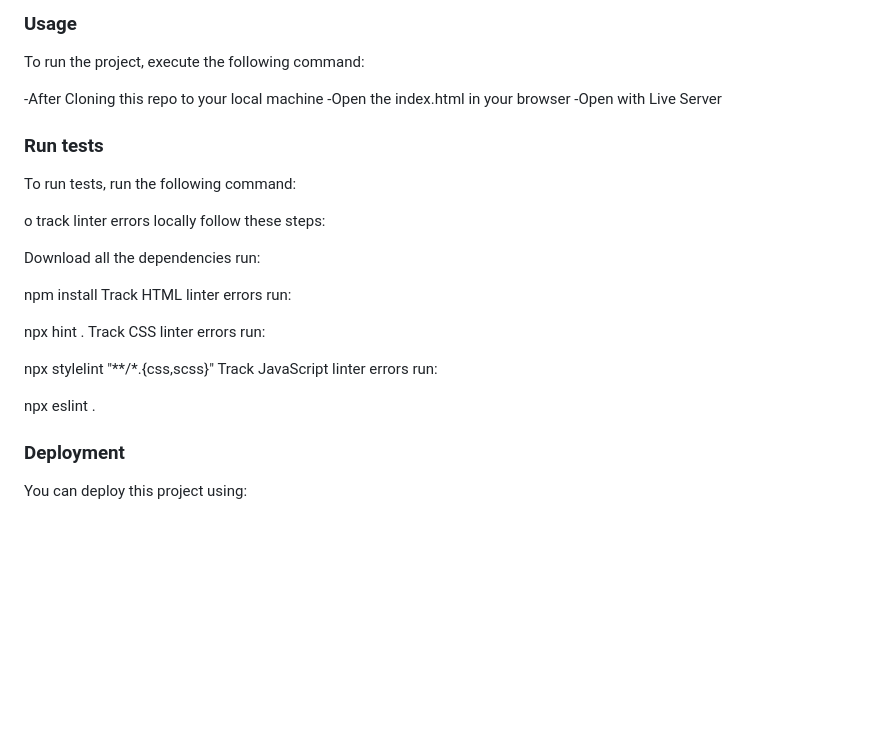
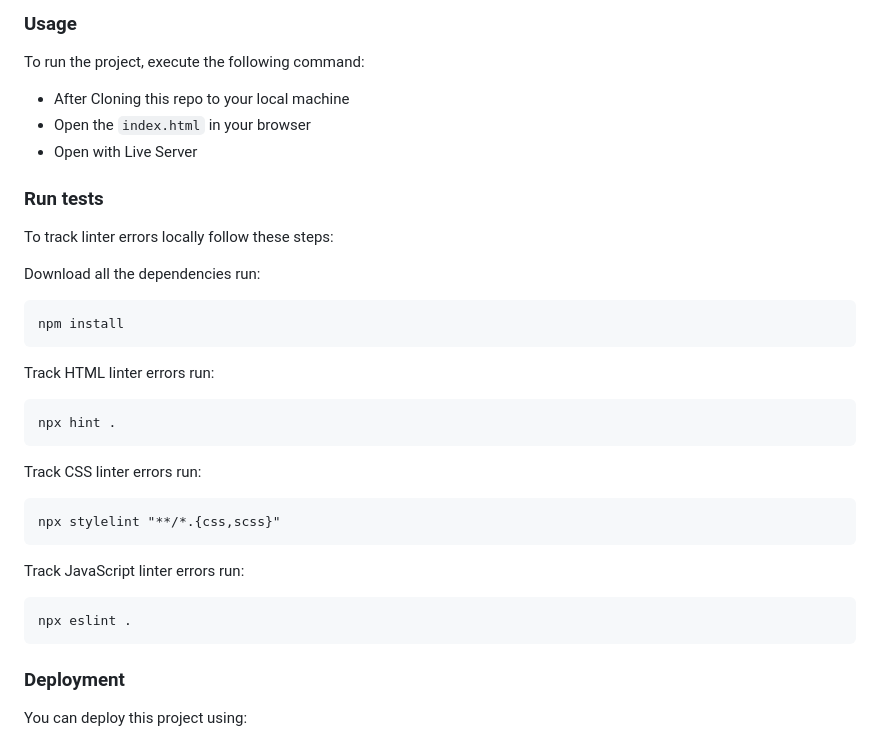
Before and after one commit to ngeelani48/Awsome-books-ES6, a Markdown page: README.md, the part around one of its changes. Rendered like a GitHub page; blank space fills up the shorter version.

````diff
--- a/README.md
+++ b/README.md
@@ -87,30 +85,29 @@ Install this project with:
 ### Usage
 
 To run the project, execute the following command:
-
--After Cloning this repo to your local machine
--Open the index.html in your browser
--Open with Live Server
-
+- After Cloning this repo to your local machine
+- Open the `index.html` in your browser
+- Open with Live Server
 ### Run tests
 
-To run tests, run the following command:
-
-o track linter errors locally follow these steps:
+To track linter errors locally follow these steps:
 
 Download all the dependencies run:
-
+```
 npm install
+```
 Track HTML linter errors run:
-
+```
 npx hint .
+```
 Track CSS linter errors run:
-
+```
 npx stylelint "**/*.{css,scss}"
+```
 Track JavaScript linter errors run:
-
+```
 npx eslint .
-
+```
 ### Deployment
 
 You can deploy this project using:
````
Also changed, not shown: other parts of README.md (+2 -4 lines).
